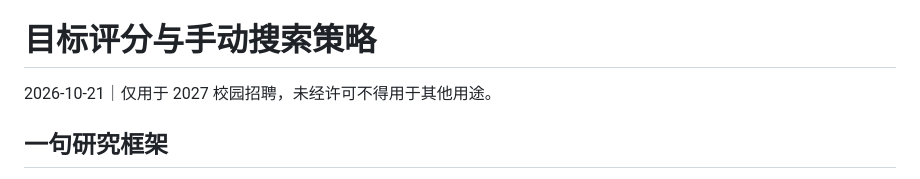
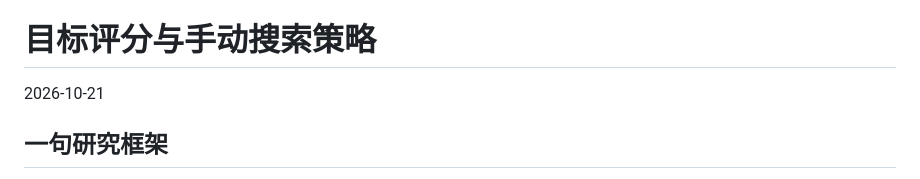
Before and after one commit to guoyangc15-creator/Red-riding-Hood, a Markdown page: docs/目标评分与搜索策略.md, the part around the change. Rendered like a GitHub page.

Commit message:
Remove campus-recruitment usage notice from website, exports and project documents

```diff
--- a/docs/目标评分与搜索策略.md
+++ b/docs/目标评分与搜索策略.md
@@ -4,7 +4,7 @@
 
 # 目标评分与手动搜索策略
 
-2026-10-21｜仅用于 2027 校园招聘，未经许可不得用于其他用途。
+2026-10-21
 
 ## 一句研究框架
 
```
